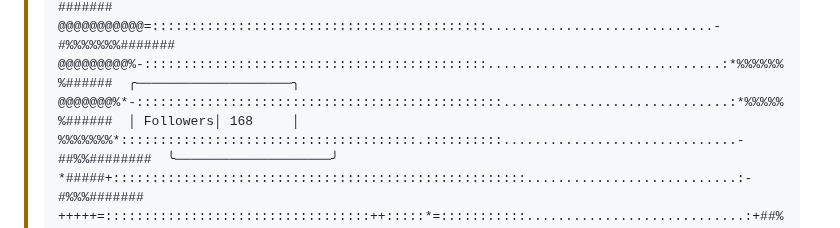
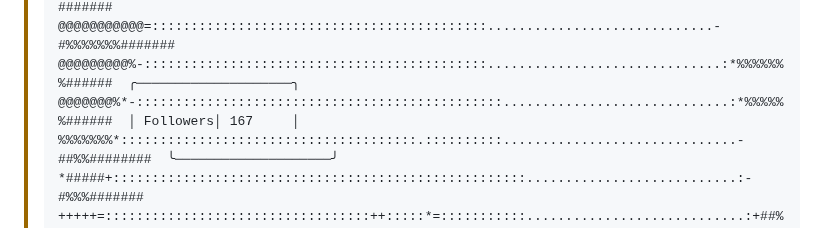
Before and after one commit to Emon2358/emon2358, a Markdown page: README.md, the part around one of its changes. Drawn GitHub-style.

```diff
--- a/README.md
+++ b/README.md
@@ -5,7 +5,7 @@
 > @@@@@@@@@@@@%-:::::::::::::::::::::::::::::::::::::::::...........................:=#%%%%%%#%#######
 > @@@@@@@@@@@=:::::::::::::::::::::::::::::::::::::::::::.............................-#%%%%%%%#######
 > @@@@@@@@@%-::::::::::::::::::::::::::::::::::::::::::::..............................:*%%%%%%%######  ╭────────────────────╮
-> @@@@@@@%*-:::::::::::::::::::::::::::::::::::::::::::::::.............................:*%%%%%%######  │ Followers│ 168     │
+> @@@@@@@%*-:::::::::::::::::::::::::::::::::::::::::::::::.............................:*%%%%%%######  │ Followers│ 167     │
 > %%%%%%%*::::::::::::::::::::::::::::::::::::::.::::::::::..............................-##%%########  ╰────────────────────╯
 > *#####+:::::::::::::::::::::::::::::::::::::::::::::::::::::...........................:-#%%%#######
 > +++++=::::::::::::::::::::::::::::::::::++:::::*=:::::::::::............................:+##%%######  ╭────────────────────╮
```
Also changed, not shown: other parts of README.md (+1 -1 lines).
